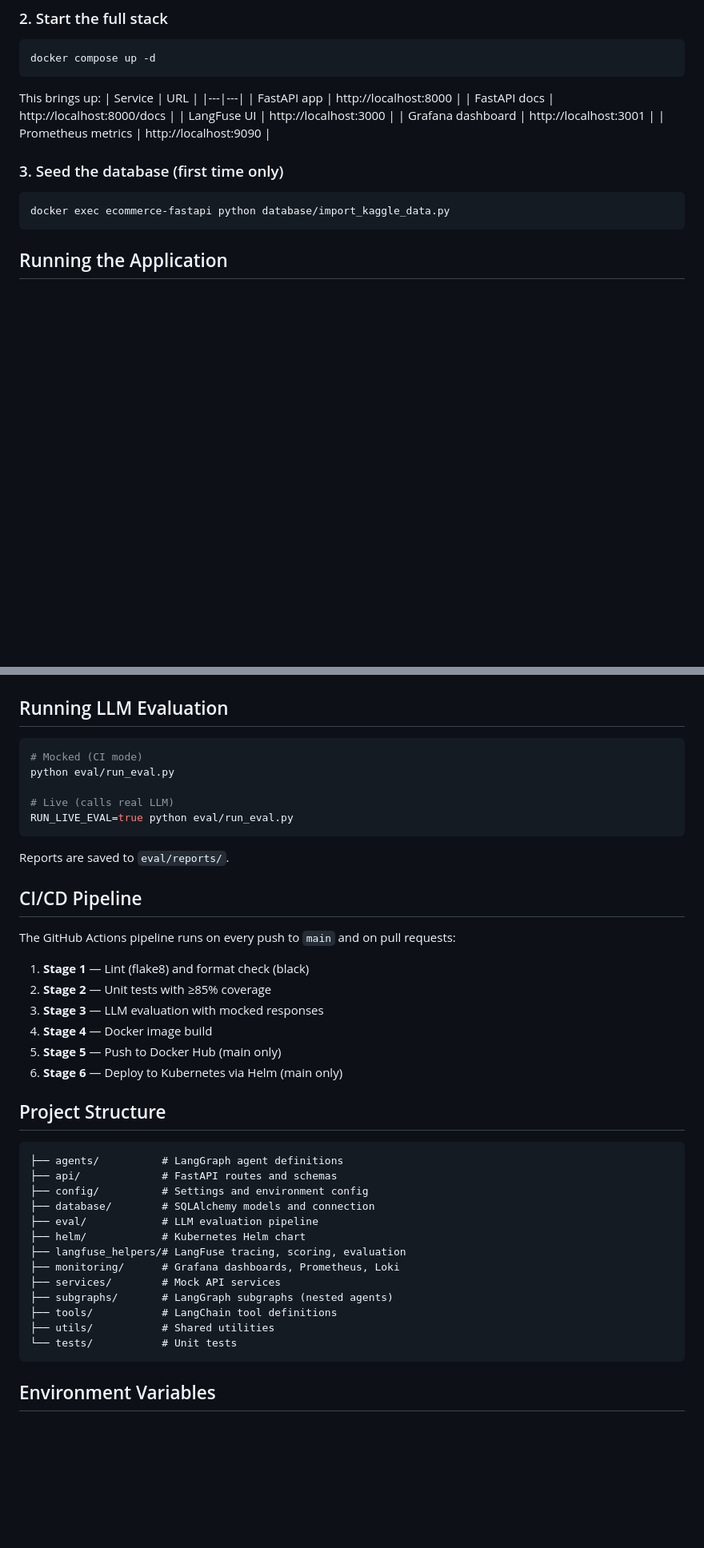
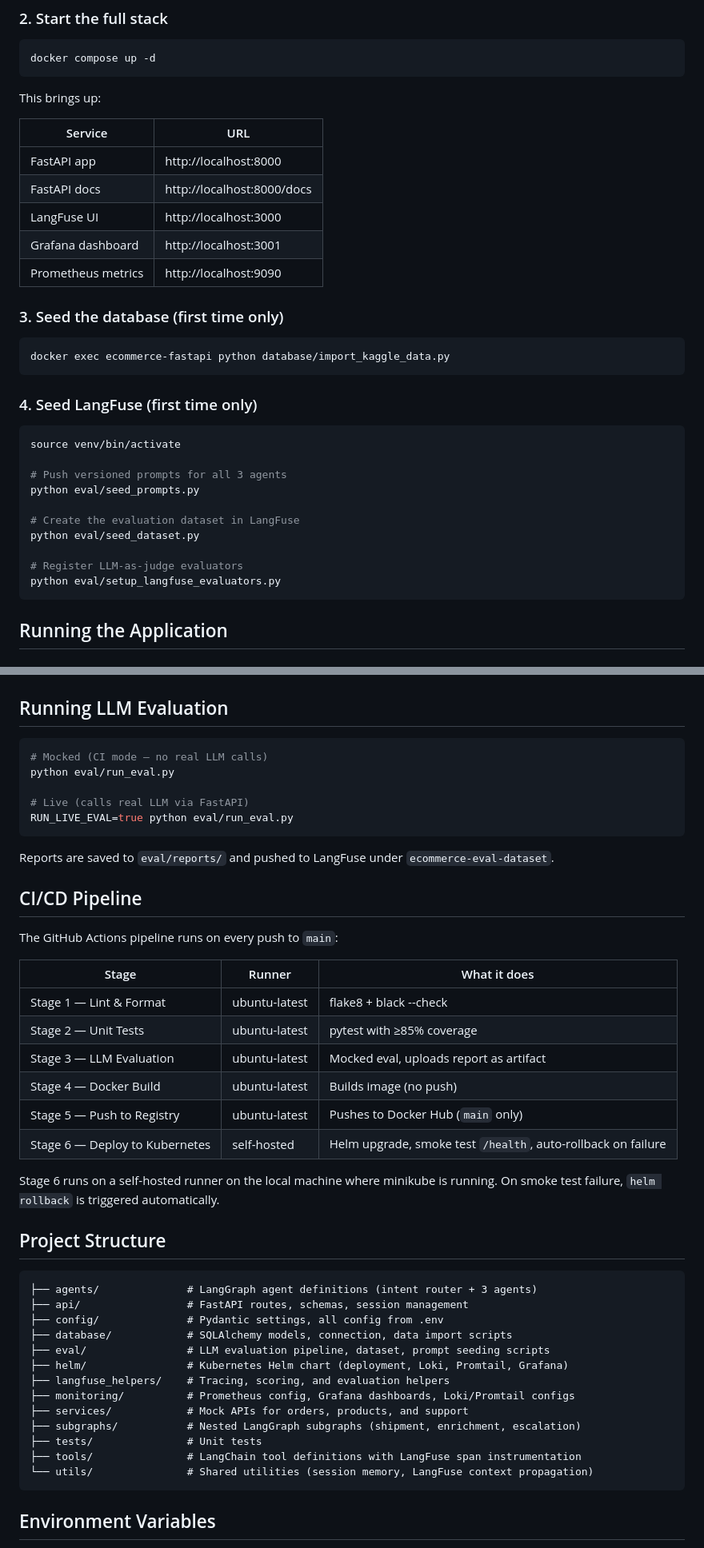
Before and after one commit to YOGI250/Multi-agent-AI-Application-for-e-commerce, a Markdown page: README.md, 2 parts joined by grey strips. Shown at 80% size. Rendered like a GitHub page; blank space fills up the shorter version.

Commit message:
docs: add missing sections to README — sessions, OAuth, LangFuse setup scripts, metrics, Loki/Promtail in k8s, rollback
Co-Authored-By: Claude Sonnet 4.6 <noreply@anthropic.com>

````diff
--- a/README.md
+++ b/README.md
@@ -42,6 +44,7 @@ docker compose up -d
 ```
 
 This brings up:
+
 | Service | URL |
 |---|---|
 | FastAPI app | http://localhost:8000 |
@@ -54,6 +57,21 @@ This brings up:
 
 ```bash
 docker exec ecommerce-fastapi python database/import_kaggle_data.py
+```
+
+### 4. Seed LangFuse (first time only)
+
+```bash
+source venv/bin/activate
+
+# Push versioned prompts for all 3 agents
+python eval/seed_prompts.py
+
+# Create the evaluation dataset in LangFuse
+python eval/seed_dataset.py
+
+# Register LLM-as-judge evaluators
+python eval/setup_langfuse_evaluators.py
 ```
 
 ## Running the Application
@@ -124,42 +172,46 @@ pytest --cov=. --cov-fail-under=85 -v
 ## Running LLM Evaluation
 
 ```bash
-# Mocked (CI mode)
+# Mocked (CI mode — no real LLM calls)
 python eval/run_eval.py
 
-# Live (calls real LLM)
+# Live (calls real LLM via FastAPI)
 RUN_LIVE_EVAL=true python eval/run_eval.py
 ```
 
-Reports are saved to `eval/reports/`.
+Reports are saved to `eval/reports/` and pushed to LangFuse under `ecommerce-eval-dataset`.
 
 ## CI/CD Pipeline
 
-The GitHub Actions pipeline runs on every push to `main` and on pull requests:
+The GitHub Actions pipeline runs on every push to `main`:
 
-1. **Stage 1** — Lint (flake8) and format check (black)
-2. **Stage 2** — Unit tests with ≥85% coverage
-3. **Stage 3** — LLM evaluation with mocked responses
-4. **Stage 4** — Docker image build
-5. **Stage 5** — Push to Docker Hub (main only)
-6. **Stage 6** — Deploy to Kubernetes via Helm (main only)
+| Stage | Runner | What it does |
+|---|---|---|
+| Stage 1 — Lint & Format | ubuntu-latest | flake8 + black --check |
+| Stage 2 — Unit Tests | ubuntu-latest | pytest with ≥85% coverage |
+| Stage 3 — LLM Evaluation | ubuntu-latest | Mocked eval, uploads report as artifact |
+| Stage 4 — Docker Build | ubuntu-latest | Builds image (no push) |
+| Stage 5 — Push to Registry | ubuntu-latest | Pushes to Docker Hub (`main` only) |
+| Stage 6 — Deploy to Kubernetes | self-hosted | Helm upgrade, smoke test `/health`, auto-rollback on failure |
+
+Stage 6 runs on a self-hosted runner on the local machine where minikube is running. On smoke test failure, `helm rollback` is triggered automatically.
 
 ## Project Structure
 
 ```
-├── agents/          # LangGraph agent definitions
-├── api/             # FastAPI routes and schemas
-├── config/          # Settings and environment config
-├── database/        # SQLAlchemy models and connection
-├── eval/            # LLM evaluation pipeline
-├── helm/            # Kubernetes Helm chart
-├── langfuse_helpers/# LangFuse tracing, scoring, evaluation
-├── monitoring/      # Grafana dashboards, Prometheus, Loki
-├── services/        # Mock API services
-├── subgraphs/       # LangGraph subgraphs (nested agents)
-├── tools/           # LangChain tool definitions
-├── utils/           # Shared utilities
-└── tests/           # Unit tests
+├── agents/              # LangGraph agent definitions (intent router + 3 agents)
+├── api/                 # FastAPI routes, schemas, session management
+├── config/              # Pydantic settings, all config from .env
+├── database/            # SQLAlchemy models, connection, data import scripts
+├── eval/                # LLM evaluation pipeline, dataset, prompt seeding scripts
+├── helm/                # Kubernetes Helm chart (deployment, Loki, Promtail, Grafana)
+├── langfuse_helpers/    # Tracing, scoring, and evaluation helpers
+├── monitoring/          # Prometheus config, Grafana dashboards, Loki/Promtail configs
+├── services/            # Mock APIs for orders, products, and support
+├── subgraphs/           # Nested LangGraph subgraphs (shipment, enrichment, escalation)
+├── tests/               # Unit tests
+├── tools/               # LangChain tool definitions with LangFuse span instrumentation
+└── utils/               # Shared utilities (session memory, LangFuse context propagation)
 ```
 
 ## Environment Variables
````
Also changed, not shown: other parts of README.md (+44 -12 lines).
